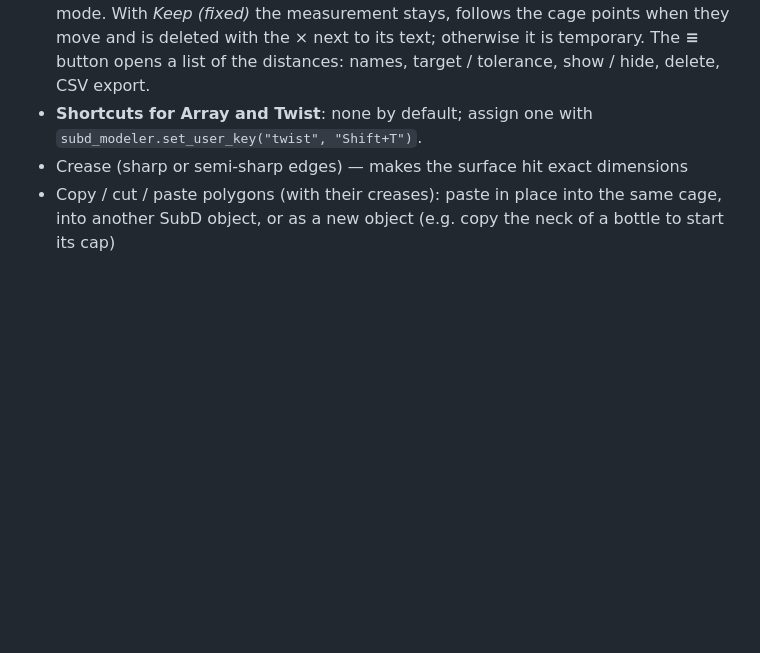
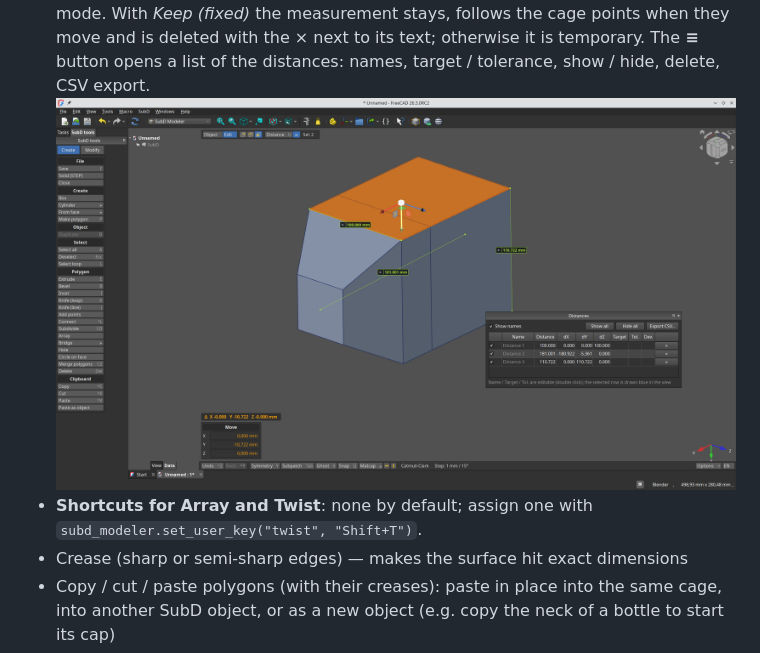
Before and after one commit to sedatkrn/FcSubDModelerWB, a Markdown page: README.md, the part around the change. GitHub-like rendering; pictures changed too: docs/distance_tool.png (added); blank space fills up the shorter version.

Commit message:
docs: add a screenshot of the Distance tool and the distances list to the README
Shows fixed measurements in the view, the distances list (names, target /
tolerance, CSV export) and the Move panel taking exact values. Desktop panel
cropped out of the screenshot.

Co-Authored-By: Claude Sonnet 5.5 <noreply@anthropic.com>
Claude-Session: https://claude.ai/code/session_01LXc6Z9usb8rRixsCixBWXE

```diff
--- a/README.md
+++ b/README.md
@@ -80,6 +80,7 @@ or improve the quality of the B-rep are very welcome.
   other objects or the surface) in Edit and Object mode. With *Keep (fixed)* the measurement stays, follows the cage
   points when they move and is deleted with the × next to its text; otherwise it is temporary.
   The **≡** button opens a list of the distances: names, target / tolerance, show / hide, delete, CSV export.
+  ![Distance tool: fixed measurements in the view and the distances list, with the Move panel taking exact values](docs/distance_tool.png)
 - **Shortcuts for Array and Twist**: none by default; assign one with `subd_modeler.set_user_key("twist", "Shift+T")`.
 - Crease (sharp or semi-sharp edges) — makes the surface hit exact dimensions
 - Copy / cut / paste polygons (with their creases): paste in place into the same cage, into another SubD
```
